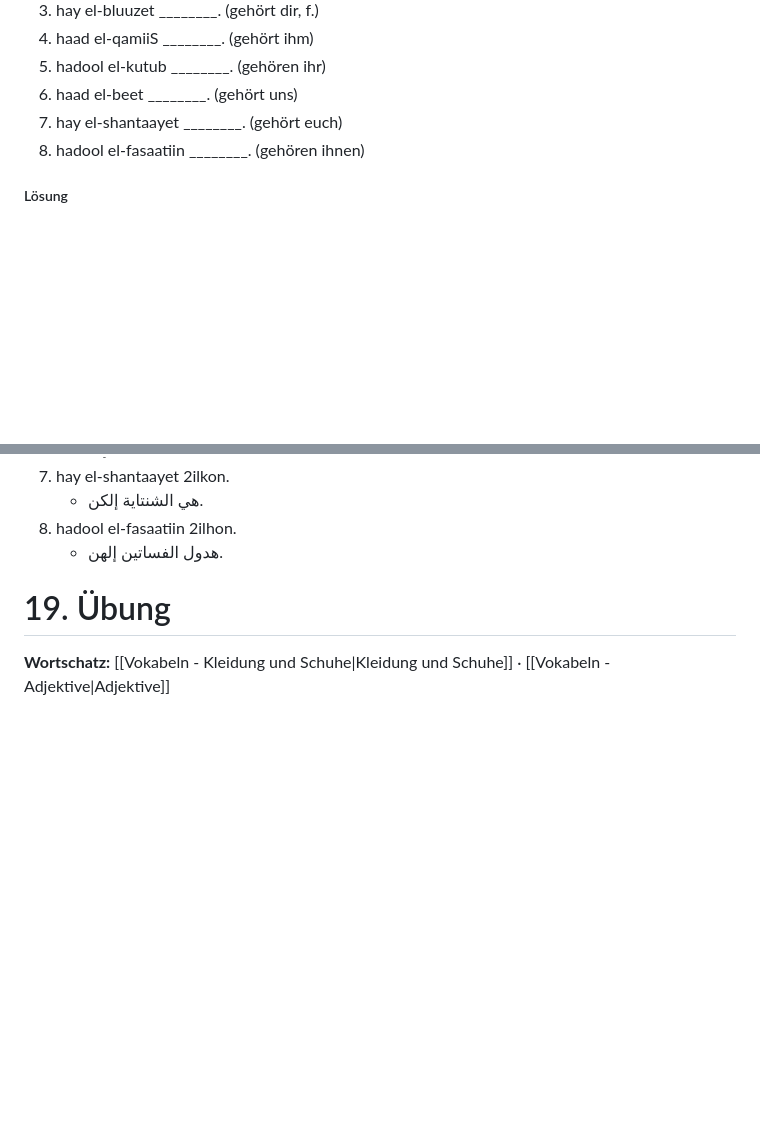
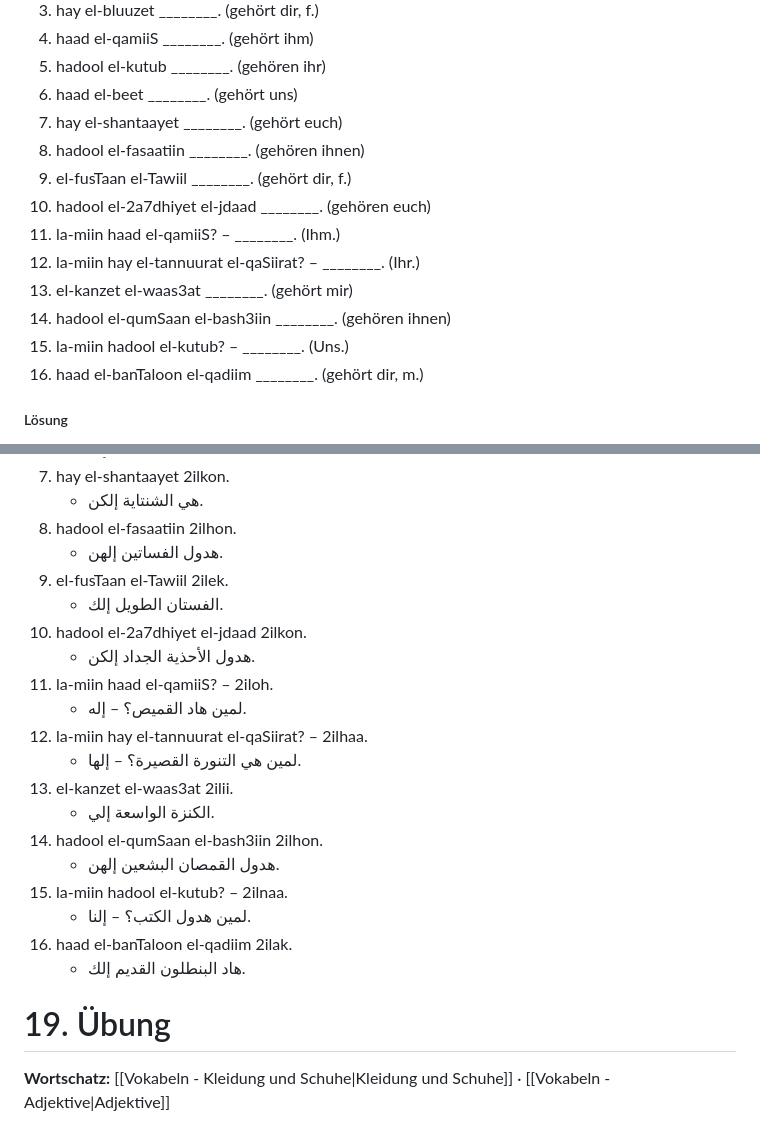
Before and after one commit to Osama-REOPRO/arabic-course-website, a Markdown page: Arabic Website/17. Adjektive, Besitz, Vergleich, Farben/Practice - Adjektive, Besitz, Vergleich, Farben.md, 2 parts joined by grey strips. GitHub-like rendering; blank space fills up the shorter version.

```diff
--- a/Arabic Website/17. Adjektive, Besitz, Vergleich, Farben/Practice - Adjektive, Besitz, Vergleich, Farben.md
+++ b/Arabic Website/17. Adjektive, Besitz, Vergleich, Farben/Practice - Adjektive, Besitz, Vergleich, Farben.md
@@ -300,6 +300,14 @@ lektion: 24
 6. haad el-beet ________. (gehört uns)
 7. hay el-shantaayet ________. (gehört euch)
 8. hadool el-fasaatiin ________. (gehören ihnen)
+9. el-fusTaan el-Tawiil ________. (gehört dir, f.)
+10. hadool el-2a7dhiyet el-jdaad ________. (gehören euch)
+11. la-miin haad el-qamiiS? – ________. (Ihm.)
+12. la-miin hay el-tannuurat el-qaSiirat? – ________. (Ihr.)
+13. el-kanzet el-waas3at ________. (gehört mir)
+14. hadool el-qumSaan el-bash3iin ________. (gehören ihnen)
+15. la-miin hadool el-kutub? – ________. (Uns.)
+16. haad el-banTaloon el-qadiim ________. (gehört dir, m.)
 
 ##### Lösung
 1. haad el-ktaab 2ilii.
@@ -318,6 +326,22 @@ lektion: 24
 	- هي الشنتاية إلكن.
 8. hadool el-fasaatiin 2ilhon.
 	- هدول الفساتين إلهن.
+9. el-fusTaan el-Tawiil 2ilek.
+	- الفستان الطويل إلك.
+10. hadool el-2a7dhiyet el-jdaad 2ilkon.
+	- هدول الأحذية الجداد إلكن.
+11. la-miin haad el-qamiiS? – 2iloh.
+	- لمين هاد القميص؟ – إله.
+12. la-miin hay el-tannuurat el-qaSiirat? – 2ilhaa.
+	- لمين هي التنورة القصيرة؟ – إلها.
+13. el-kanzet el-waas3at 2ilii.
+	- الكنزة الواسعة إلي.
+14. hadool el-qumSaan el-bash3iin 2ilhon.
+	- هدول القمصان البشعين إلهن.
+15. la-miin hadool el-kutub? – 2ilnaa.
+	- لمين هدول الكتب؟ – إلنا.
+16. haad el-banTaloon el-qadiim 2ilak.
+	- هاد البنطلون القديم إلك.
 
 # 19. Übung
 **Wortschatz:** [[Vokabeln - Kleidung und Schuhe|Kleidung und Schuhe]] · [[Vokabeln - Adjektive|Adjektive]]
```
Also changed, not shown: other parts of Arabic Website/17. Adjektive, Besitz, Vergleich, Farben/Practice - Adjektive, Besitz, Vergleich, Farben.md (+29 -0 lines).
